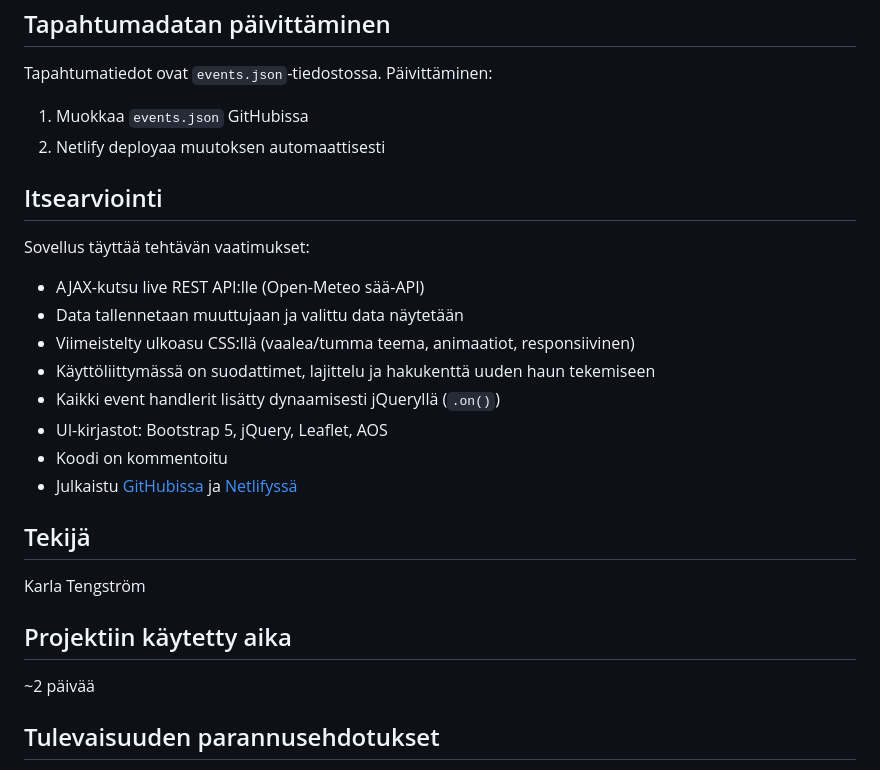
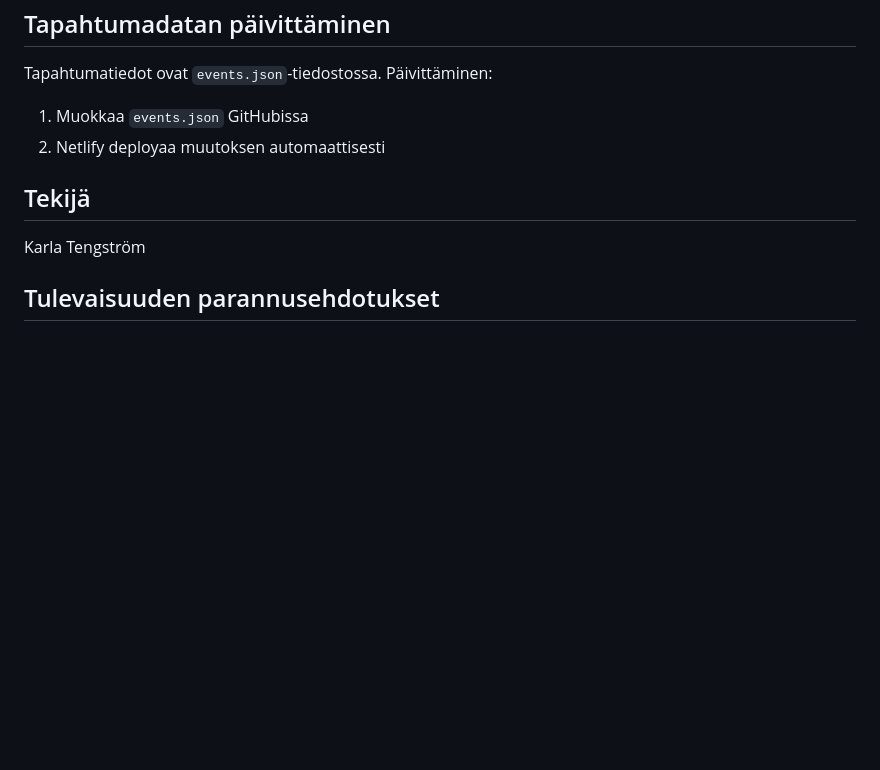
Before and after one commit to tengska/gravity-calendar, a Markdown page: README.md, the part around the change. Rendered like a GitHub page; blank space fills up the shorter version.

Commit message:
Remove school-assignment content from README
Drop the "Itsearviointi" (assignment self-assessment) and "Projektiin
käytetty aika" sections — this is now an ongoing personal project,
not a course submission.

```diff
--- a/README.md
+++ b/README.md
@@ -72,26 +72,9 @@ Tapahtumatiedot ovat `events.json`-tiedostossa. Päivittäminen:
 1. Muokkaa `events.json` GitHubissa
 2. Netlify deployaa muutoksen automaattisesti
 
-## Itsearviointi
-
-Sovellus täyttää tehtävän vaatimukset:
-
-- AJAX-kutsu live REST API:lle (Open-Meteo sää-API)
-- Data tallennetaan muuttujaan ja valittu data näytetään
-- Viimeistelty ulkoasu CSS:llä (vaalea/tumma teema, animaatiot, responsiivinen)
-- Käyttöliittymässä on suodattimet, lajittelu ja hakukenttä uuden haun tekemiseen
-- Kaikki event handlerit lisätty dynaamisesti jQueryllä (`.on()`)
-- UI-kirjastot: Bootstrap 5, jQuery, Leaflet, AOS
-- Koodi on kommentoitu
-- Julkaistu [GitHubissa](https://github.com/tengska/gravity-calendar) ja [Netlifyssä](https://gravitycalendar.netlify.app/)
-
 ## Tekijä
 
 Karla Tengström
-
-## Projektiin käytetty aika
-
-~2 päivää
 
 ## Tulevaisuuden parannusehdotukset
 
```
